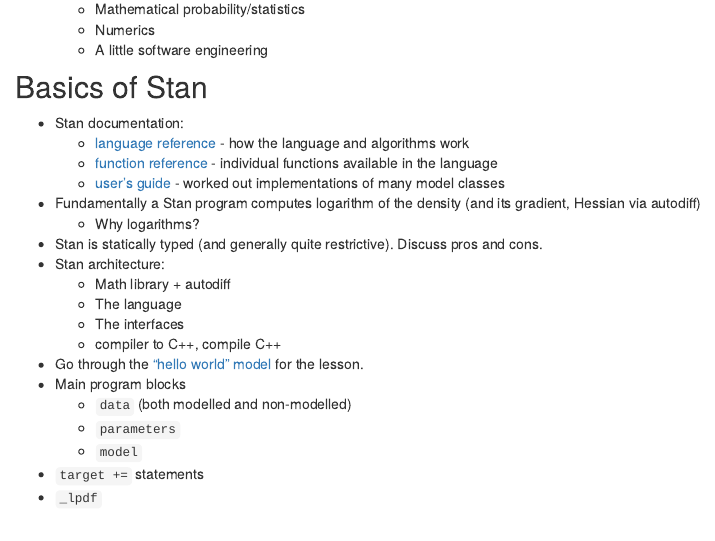
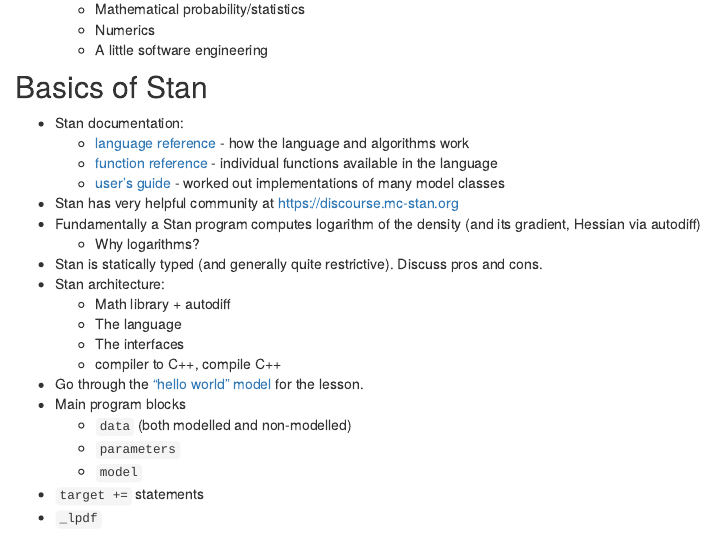
Before and after one commit to martinmodrak/modelling-in-stan-2024, an R Markdown document (lesson1.Rmd): the page in a window 1100 px wide, from 980 px down. Rendered offline with R 4.5, knitr and Pandoc, with nearby package versions.

Commit message:
Link to forums

```diff
--- a/lesson1.Rmd
+++ b/lesson1.Rmd
@@ -63,6 +63,7 @@
   - [language reference](https://mc-stan.org/docs/reference-manual/index.html) - how the language and algorithms work
   - [function reference](https://mc-stan.org/docs/functions-reference/index.html) - individual functions available in the language
   - [user's guide](https://mc-stan.org/docs/stan-users-guide/index.html) - worked out implementations of many model classes
+- Stan has very helpful community at https://discourse.mc-stan.org
 - Fundamentally a Stan program computes logarithm of the density (and its gradient, Hessian via autodiff)
   - Why logarithms?
 - Stan is statically typed (and generally quite restrictive). Discuss pros and cons.
```
Also changed, not shown: 1 other file.
